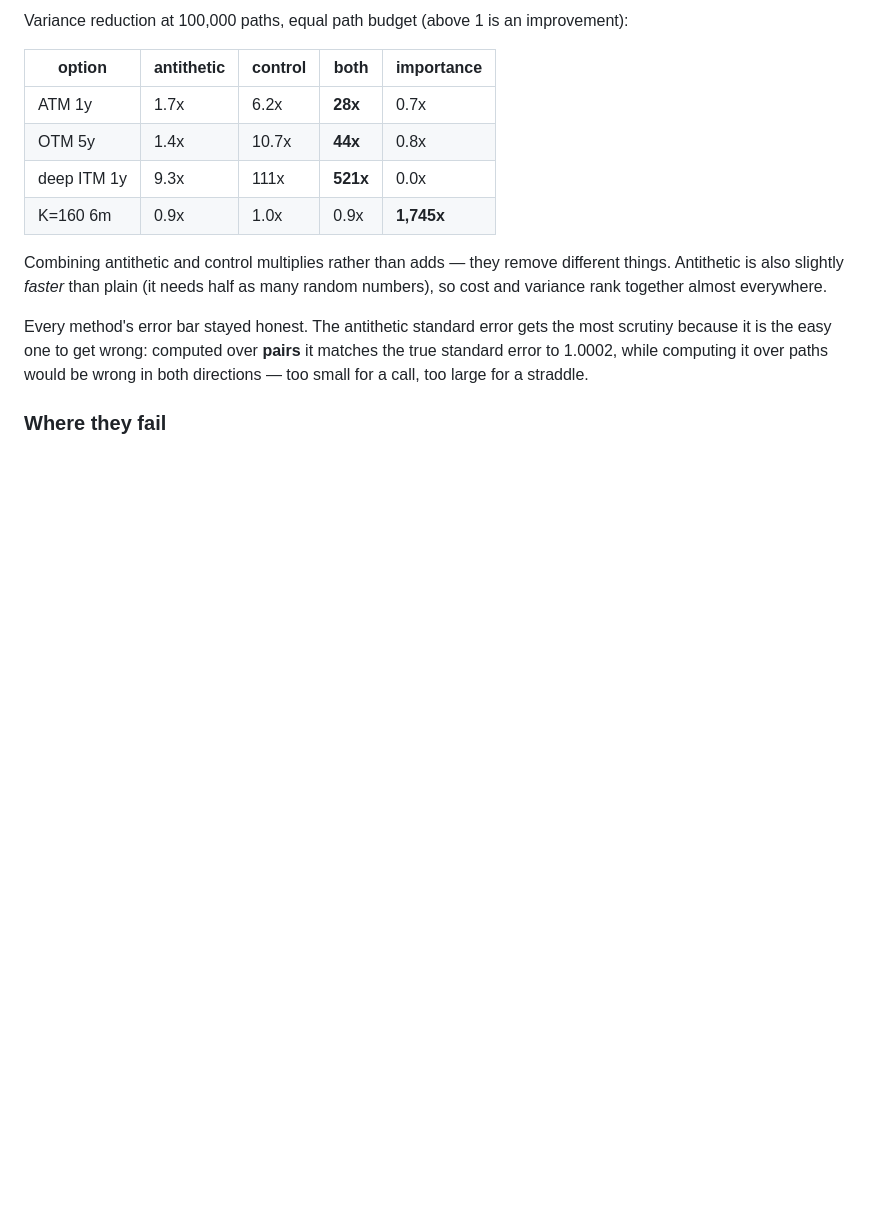
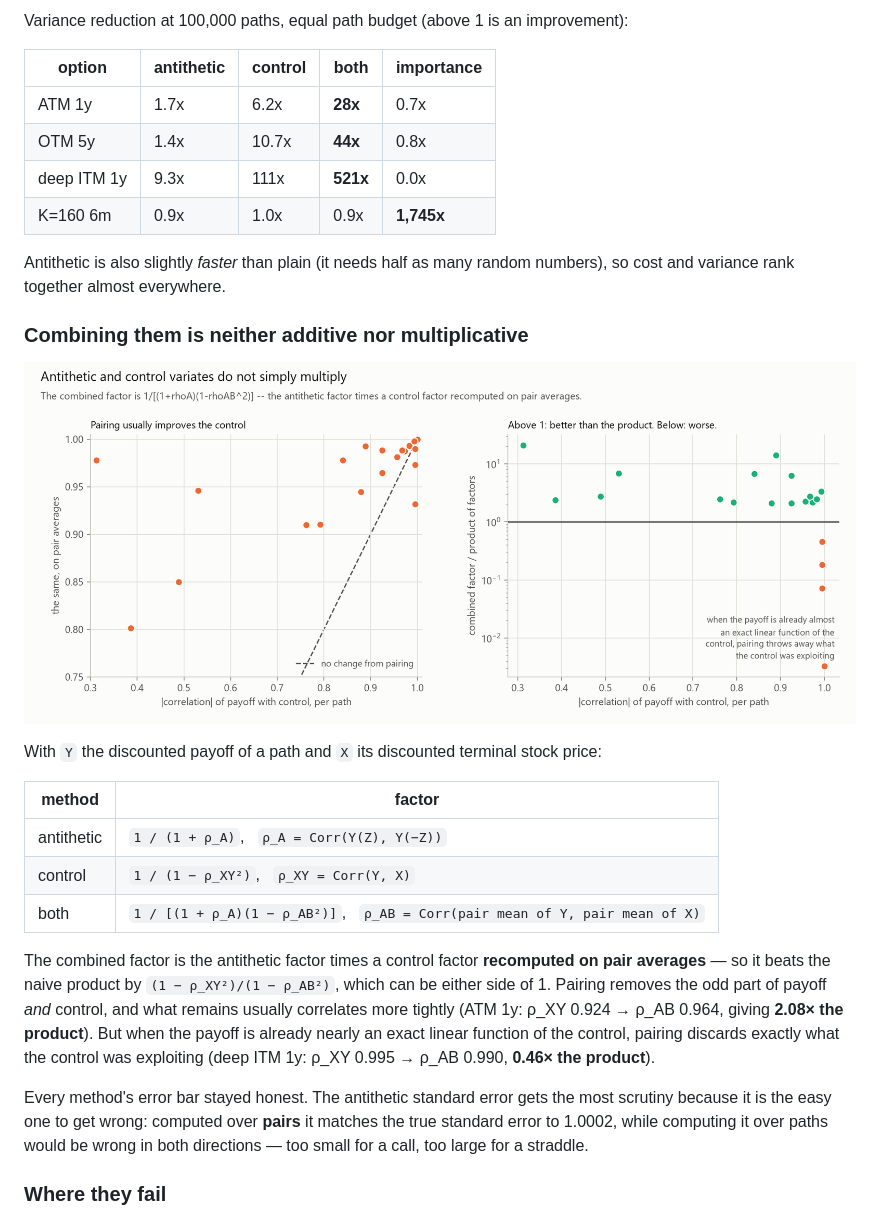
Before and after one commit to yash-agx/derivatives-engine, a Markdown page: README.md, the part around the change. Drawn GitHub-style; pictures changed too: results/vr_combination.png (added); blank space fills up the shorter version.

```diff
--- a/README.md
+++ b/README.md
@@ -164,9 +164,27 @@ Variance reduction at 100,000 paths, equal path budget (above 1 is an improvemen
 | deep ITM 1y | 9.3x | 111x | **521x** | 0.0x |
 | K=160 6m | 0.9x | 1.0x | 0.9x | **1,745x** |
 
-Combining antithetic and control multiplies rather than adds — they remove different things.
 Antithetic is also slightly *faster* than plain (it needs half as many random numbers), so cost
 and variance rank together almost everywhere.
+
+### Combining them is neither additive nor multiplicative
+
+![How the methods combine](results/vr_combination.png)
+
+With `Y` the discounted payoff of a path and `X` its discounted terminal stock price:
+
+| method | factor |
+|---|---|
+| antithetic | `1 / (1 + ρ_A)`, &nbsp; `ρ_A = Corr(Y(Z), Y(−Z))` |
+| control | `1 / (1 − ρ_XY²)`, &nbsp; `ρ_XY = Corr(Y, X)` |
+| both | `1 / [(1 + ρ_A)(1 − ρ_AB²)]`, &nbsp; `ρ_AB = Corr(pair mean of Y, pair mean of X)` |
+
+The combined factor is the antithetic factor times a control factor **recomputed on pair
+averages** — so it beats the naive product by `(1 − ρ_XY²)/(1 − ρ_AB²)`, which can be either side
+of 1. Pairing removes the odd part of payoff *and* control, and what remains usually correlates
+more tightly (ATM 1y: ρ_XY 0.924 → ρ_AB 0.964, giving **2.08× the product**). But when the payoff
+is already nearly an exact linear function of the control, pairing discards exactly what the
+control was exploiting (deep ITM 1y: ρ_XY 0.995 → ρ_AB 0.990, **0.46× the product**).
 
 Every method's error bar stayed honest. The antithetic standard error gets the most scrutiny
 because it is the easy one to get wrong: computed over **pairs** it matches the true standard
```
Also changed, not shown: 4 other files.
